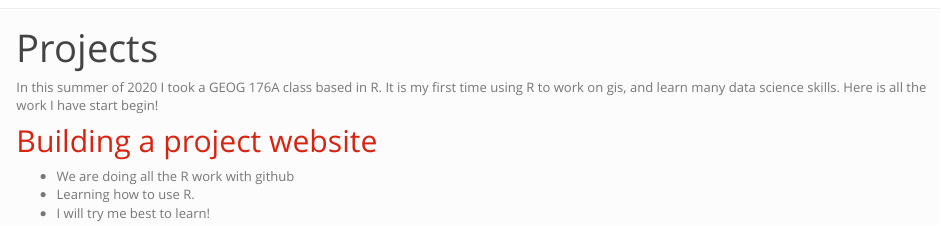
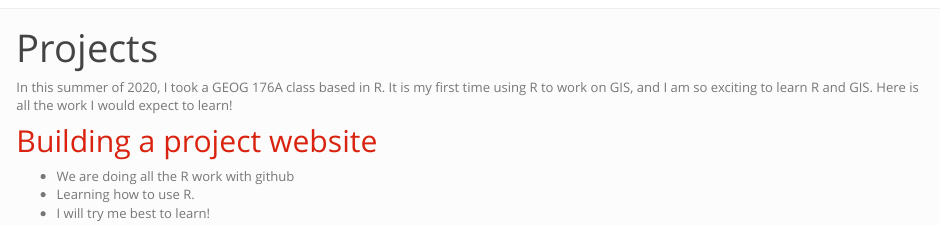
Before and after one commit to ousdon/geog176A_2020, an R Markdown document (geog176A.Rmd): the page in a window 1100 px wide, from its top. The pictures show the output file geog176A.html that the author committed with the source, opened offline; library style sheets and scripts come from the installed R packages.

Commit message:
change change

```diff
--- a/geog176A.Rmd
+++ b/geog176A.Rmd
@@ -2,9 +2,9 @@
 title: "Projects"
 ---
 
-In this summer of 2020 I took a GEOG 176A class based in R. It is my first time using R to work on gis, and learn many data science skills. Here is all the work I have start begin!
+In this summer of 2020, I took a GEOG 176A class based in R. It is my first time using R to work on GIS, and I am so exciting to learn R and GIS. Here is all the work I would expect to learn!
 
-## [Building a project website]()
+## [Building a project website](https://ousdon.github.io/geog176a-summer-2020-lab1/index.html)
 
 - We are doing all the R work with github
 - Learning how to use R.
```
Also changed, not shown: geog176A.html.
